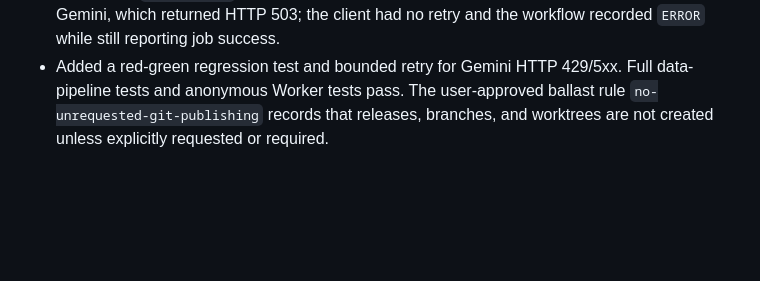
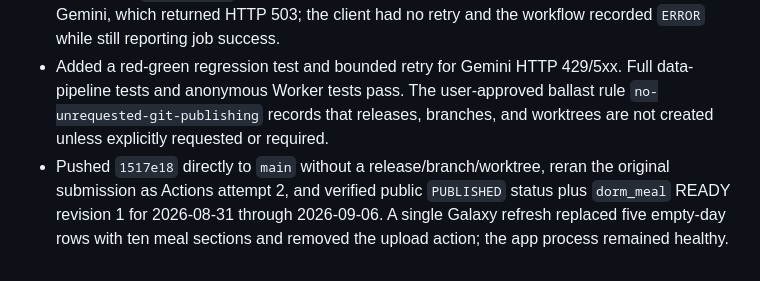
Before and after one commit to winter1l/DimaNow, a Markdown page: memory/SESSION-LOG.md, the part around the change. Rendered like a GitHub page; blank space fills up the shorter version.

```diff
--- a/memory/SESSION-LOG.md
+++ b/memory/SESSION-LOG.md
@@ -99,3 +99,4 @@
 - Replace-installed optimized v1.5 (6) on exact physical serial `R3CW203NFSL`, preserving data. Cold launch resumed `MainActivity` with PID 9460 and no immediate FATAL/ANR.
 - Traced the latest dormitory submission end to end: Worker-created image commit `b420f32e`, Actions run `33488270773`, and published submission status all matched. The image reached Gemini, which returned HTTP 503; the client had no retry and the workflow recorded `ERROR` while still reporting job success.
 - Added a red-green regression test and bounded retry for Gemini HTTP 429/5xx. Full data-pipeline tests and anonymous Worker tests pass. The user-approved ballast rule `no-unrequested-git-publishing` records that releases, branches, and worktrees are not created unless explicitly requested or required.
+- Pushed `1517e18` directly to `main` without a release/branch/worktree, reran the original submission as Actions attempt 2, and verified public `PUBLISHED` status plus `dorm_meal` READY revision 1 for 2026-08-31 through 2026-09-06. A single Galaxy refresh replaced five empty-day rows with ten meal sections and removed the upload action; the app process remained healthy.
```
Also changed, not shown: memory/CHECKPOINT.md (+1 -1 lines), memory/PRODUCT-TRUTH.md (+2 -0 lines).
